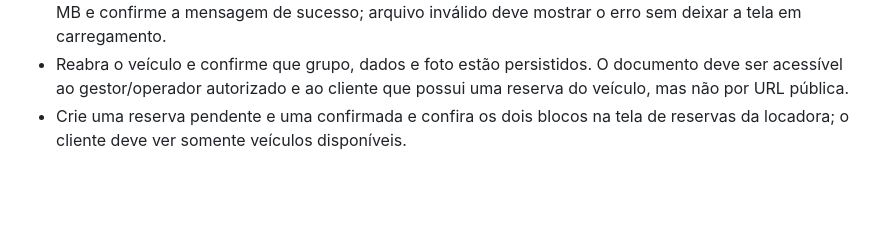
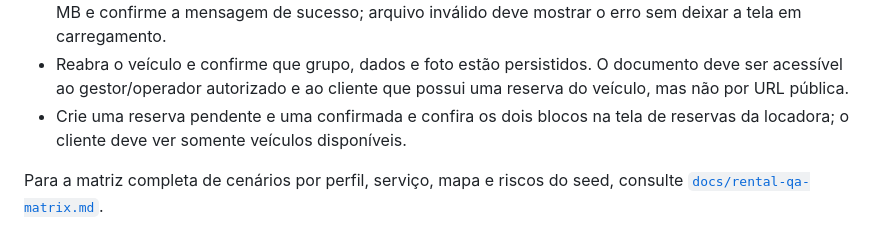
Before and after one commit to rigauddev/park_here, a Markdown page: docs/manual-tests.md, the part around the change. Rendered like a GitHub page; blank space fills up the shorter version.

Commit message:
docs(qa): add service and rental homologation matrix

```diff
--- a/docs/manual-tests.md
+++ b/docs/manual-tests.md
@@ -366,3 +366,6 @@ e horário.
   possui uma reserva do veículo, mas não por URL pública.
 - Crie uma reserva pendente e uma confirmada e confira os dois blocos na tela
   de reservas da locadora; o cliente deve ver somente veículos disponíveis.
+
+Para a matriz completa de cenários por perfil, serviço, mapa e riscos do seed,
+consulte [`docs/rental-qa-matrix.md`](rental-qa-matrix.md).
```
Also changed, not shown: docs/rental-qa-matrix.md (added, +78 -0 lines).
